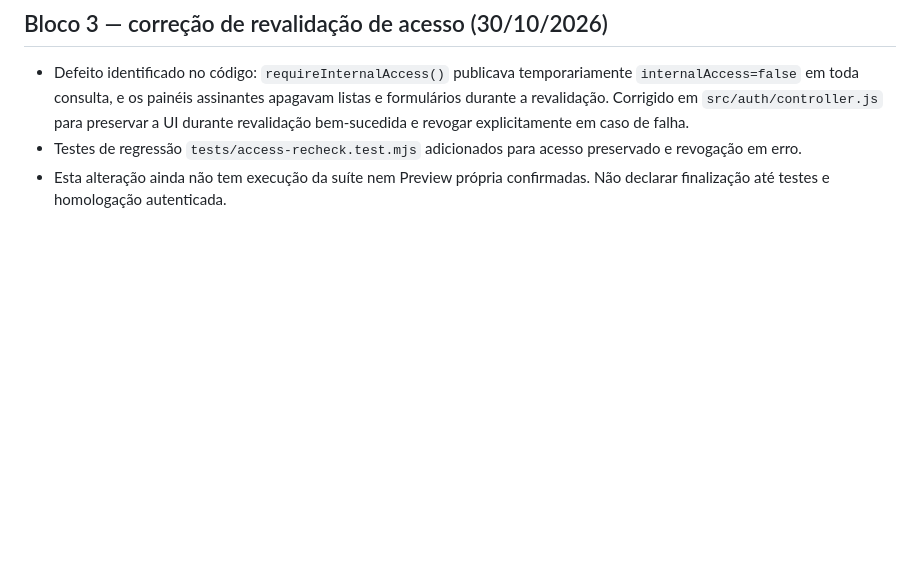
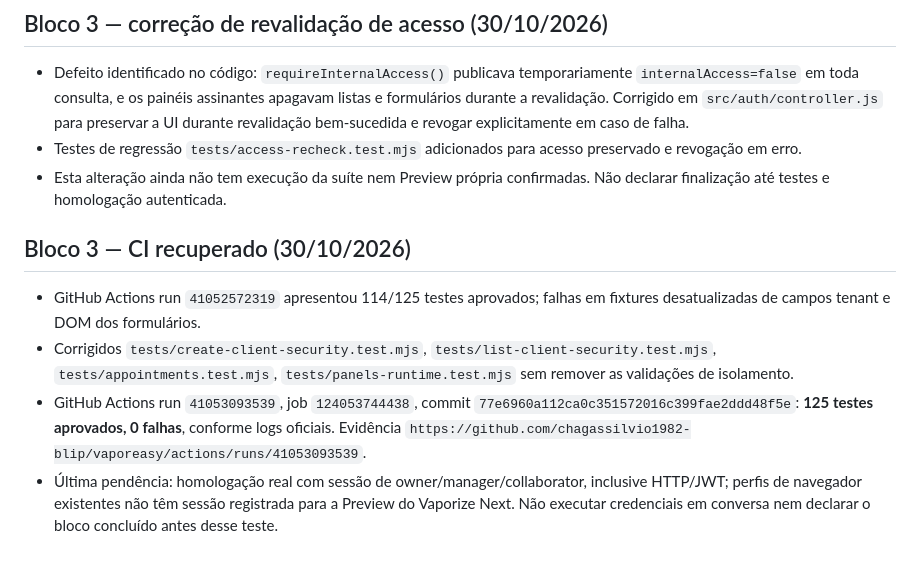
Before and after one commit to chagassilvio1982-blip/vaporeasy, a Markdown page: vaporize-next/docs/EXECUCAO_OWNER_2026-10-30.md, the part around the change. GitHub-like rendering; blank space fills up the shorter version.

Commit message:
docs(next): record 125 passing GitHub Actions tests and remaining authenticated validation

```diff
--- a/vaporize-next/docs/EXECUCAO_OWNER_2026-10-30.md
+++ b/vaporize-next/docs/EXECUCAO_OWNER_2026-10-30.md
@@ -90,3 +90,9 @@ Não alterar Vaporeasy V2/V3, BarberGestão, produção ou domínios.
 - Defeito identificado no código: `requireInternalAccess()` publicava temporariamente `internalAccess=false` em toda consulta, e os painéis assinantes apagavam listas e formulários durante a revalidação. Corrigido em `src/auth/controller.js` para preservar a UI durante revalidação bem-sucedida e revogar explicitamente em caso de falha.
 - Testes de regressão `tests/access-recheck.test.mjs` adicionados para acesso preservado e revogação em erro.
 - Esta alteração ainda não tem execução da suíte nem Preview própria confirmadas. Não declarar finalização até testes e homologação autenticada.
+
+## Bloco 3 — CI recuperado (30/10/2026)
+- GitHub Actions run `41052572319` apresentou 114/125 testes aprovados; falhas em fixtures desatualizadas de campos tenant e DOM dos formulários.
+- Corrigidos `tests/create-client-security.test.mjs`, `tests/list-client-security.test.mjs`, `tests/appointments.test.mjs`, `tests/panels-runtime.test.mjs` sem remover as validações de isolamento.
+- GitHub Actions run `41053093539`, job `124053744438`, commit `77e6960a112ca0c351572016c399fae2ddd48f5e`: **125 testes aprovados, 0 falhas**, conforme logs oficiais. Evidência `https://github.com/chagassilvio1982-blip/vaporeasy/actions/runs/41053093539`.
+- Última pendência: homologação real com sessão de owner/manager/collaborator, inclusive HTTP/JWT; perfis de navegador existentes não têm sessão registrada para a Preview do Vaporize Next. Não executar credenciais em conversa nem declarar o bloco concluído antes desse teste.
```
